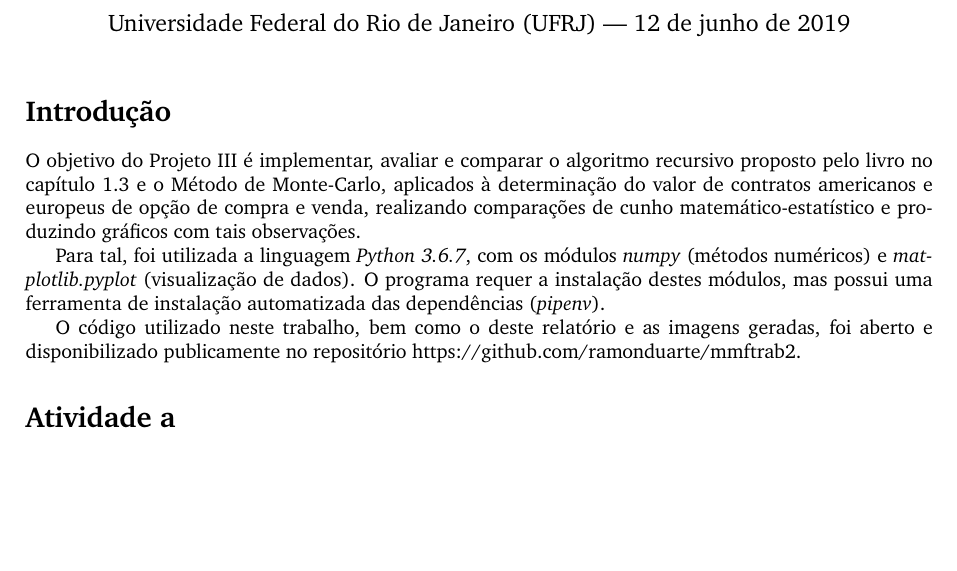
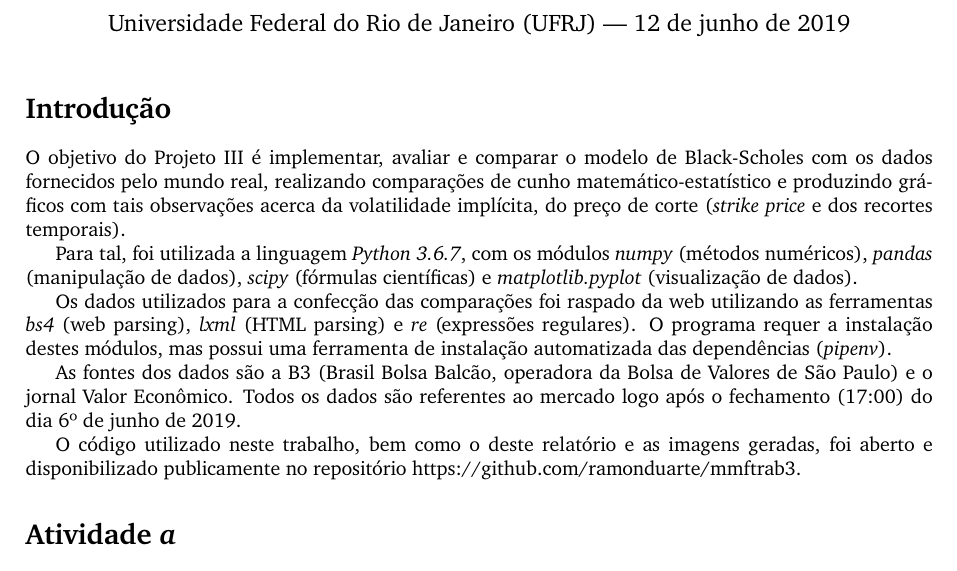
Before and after one commit to ramonduarte/mmftrab3, a LaTeX document (report/main.tex): part of page 1 of 4, cut so that both start at the same text, the shorter picture padded with empty space. Compiled offline with pdfLaTeX.

Commit message:
Intro ready in report.

```diff
--- a/report/main.tex
+++ b/report/main.tex
@@ -46,19 +46,23 @@
 
 \section*{Introdução} % Unnumbered section
 
-O objetivo do Projeto III é implementar, avaliar e comparar o algoritmo recursivo proposto pelo livro no capítulo 1.3 e o Método de Monte-Carlo, aplicados à determinação do valor de contratos americanos e europeus de opção de compra e venda, realizando comparações de cunho matemático-estatístico e produzindo gráficos com tais observações.
+O objetivo do Projeto III é implementar, avaliar e comparar o modelo de Black-Scholes com os dados fornecidos pelo mundo real, realizando comparações de cunho matemático-estatístico e produzindo gráficos com tais observações acerca da volatilidade implícita, do preço de corte (\emph{strike price} e dos recortes temporais).
 
-Para tal, foi utilizada a linguagem \emph{Python 3.6.7}, com os módulos \emph{numpy} (métodos numéricos) e \emph{matplotlib.pyplot} (visualização de dados).
-O programa requer a instalação destes módulos, mas possui uma ferramenta de instalação automatizada das dependências (\emph{pipenv}).
+Para tal, foi utilizada a linguagem \emph{Python 3.6.7}, com os módulos \emph{numpy} (métodos numéricos), \emph{pandas} (manipulação de dados), \emph{scipy} (fórmulas científicas) e \emph{matplotlib.pyplot} (visualização de dados).
 
-O código utilizado neste trabalho, bem como o deste relatório e as imagens geradas, foi aberto e disponibilizado publicamente no repositório https://github.com/ramonduarte/mmftrab2.
+Os dados utilizados para a confecção das comparações foi raspado da web utilizando as ferramentas \emph{bs4} (web parsing), \emph{lxml} (HTML parsing) e \emph{re} (expressões regulares). O programa requer a instalação destes módulos, mas possui uma ferramenta de instalação automatizada das dependências (\emph{pipenv}).
+
+As fontes dos dados são a B3 (Brasil Bolsa Balcão, operadora da Bolsa de Valores de São Paulo) e o jornal Valor Econômico. Todos os dados são referentes ao mercado logo após o fechamento (17:00) do dia 6º de junho de 2019.
+
+
+O código utilizado neste trabalho, bem como o deste relatório e as imagens geradas, foi aberto e disponibilizado publicamente no repositório https://github.com/ramonduarte/mmftrab3.
 
 
 %----------------------------------------------------------------------------------------
 %	PROBLEM 1
 %----------------------------------------------------------------------------------------
 
-\section*{Atividade a} % Numbered section
+\section*{Atividade \emph{a}} % Numbered section
 
 Nesta atividade, foi implementado o algoritmo sugerido no livro em seu capítulo 1.3.
 O procedimento é composto de três etapas:
```
Also changed, not shown: report/main.pdf, 3 other files.
